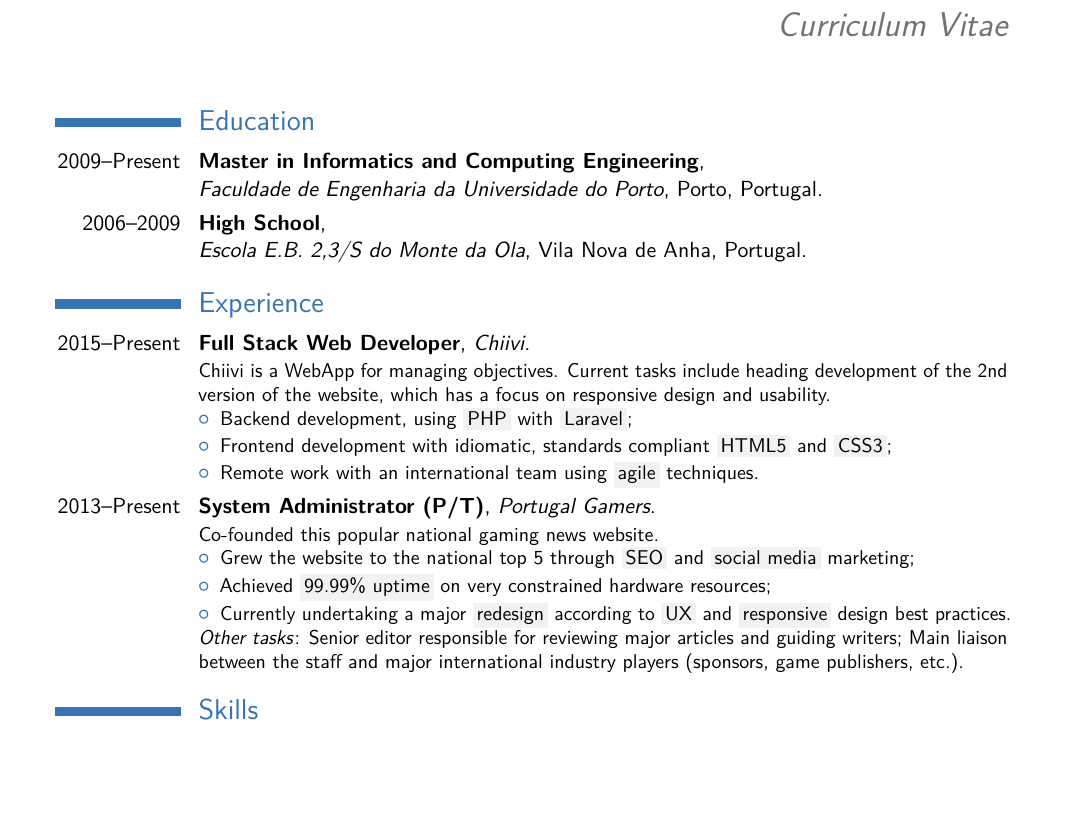
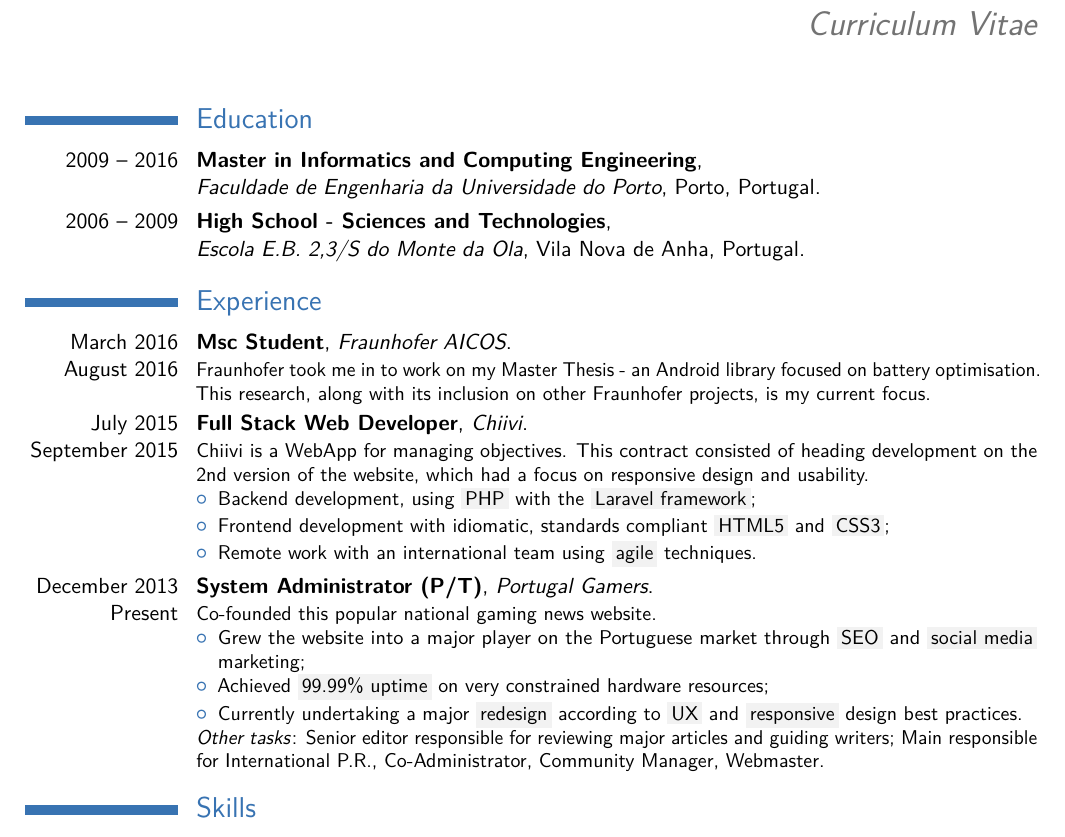
Before and after one commit to tiagoc/tiagoc.github.io, a LaTeX CV (resume/src/main.tex): part of page 1 of 2, cut so that both start at the same text, the shorter picture padded with empty space. Compiled offline with pdfLaTeX.

Commit message:
Updated CV
-Added Fraunhofer to experience
-Added months to experience
-Minor tweaks

```diff
--- a/resume/src/main.tex
+++ b/resume/src/main.tex
@@ -21,8 +21,8 @@
 %\usepackage{CJKutf8}                              % if you need to use CJK to typeset your resume in Chinese, Japanese or Korean
 
 % adjust the page margins
-\usepackage[scale=0.80]{geometry}
-%\setlength{\hintscolumnwidth}{3cm}                % if you want to change the width of the column with the dates
+\usepackage[scale=0.85]{geometry}
+\setlength{\hintscolumnwidth}{2.7cm}                % if you want to change the width of the column with the dates
 %\setlength{\makecvtitlenamewidth}{10cm}           % for the 'classic' style, if you want to force the width allocated to your name and avoid line breaks. be careful though, the length is normally calculated to avoid any overlap with your personal info; use this at your own typographical risks...
 
 % personal data
@@ -49,14 +49,14 @@
 %            content
 %----------------------------------------------------------------------------------
 \begin{document}
-%\begin{CJK*}{UTF8}{gbsn}                          % to typeset your resume in Chinese using CJK
+%\begin{CJK*}{UTF8}{gbsn}            % to typeset your resume in Chinese using CJK
 %-----       resume       ---------------------------------------------------------
 \makecvtitle
 \vspace*{-7mm}
 
 \section{Education}
-\cventry{2009--Present}{Master in Informatics and Computing Engineering}{\newline{}Faculdade de Engenharia da Universidade do Porto}{Porto, Portugal}{}{}  % arguments 3 to 6 can be left empty
-\cventry{2006--2009}{High School}{\newline{}Escola E.B. 2,3/S do Monte da Ola}{Vila Nova de Anha, Portugal}{}{}
+\cventry{2009 -- 2016}{Master in Informatics and Computing Engineering}{\newline{}Faculdade de Engenharia da Universidade do Porto}{Porto, Portugal}{}{}  % arguments 3 to 6 can be left empty
+\cventry{2006 -- 2009}{High School - Sciences and Technologies}{\newline{}Escola E.B. 2,3/S do Monte da Ola}{Vila Nova de Anha, Portugal}{}{}
 
 %\section{Master thesis}
 %\cvitem{title}{\emph{Title}}
@@ -64,19 +64,20 @@
 %\cvitem{description}{Short thesis abstract}
 
 \section{Experience}
-\cventry{2015--Present}{Full Stack Web Developer}{Chiivi}{}{}{Chiivi is a WebApp for managing objectives. Current tasks include heading development of the 2nd version of the website, which has a focus on responsive design and usability.
+\cventry{March 2016 \\ August 2016}{Msc Student}{Fraunhofer AICOS}{}{}{Fraunhofer took me in to work on my Master Thesis - an Android library focused on battery optimisation. This research, along with its inclusion on other Fraunhofer projects, is my current focus.}
+\cventry{July 2015 \\ September 2015}{Full Stack Web Developer}{Chiivi}{}{}{Chiivi is a WebApp for managing objectives. This contract consisted of heading development on the 2nd version of the website, which had a focus on responsive design and usability.
 \begin{itemize}%
-\item Backend development, using \keyword{PHP} with \keyword{Laravel};
+\item Backend development, using \keyword{PHP} with the \keyword{Laravel framework};
 \item Frontend development with idiomatic, standards compliant \keyword{HTML5} and \keyword{CSS3};
 \item Remote work with an international team using \keyword{agile} techniques.
 \end{itemize}}
-\cventry{2013--Present}{System Administrator (P/T)}{Portugal Gamers}{}{}{Co-founded this popular national gaming news website.
+\cventry{December 2013 \\ Present}{System Administrator (P/T)}{Portugal Gamers}{}{}{Co-founded this popular national gaming news website.
 \begin{itemize}%
-\item Grew the website to the national top 5 through \keyword{SEO} and \keyword{social media} marketing;
+\item Grew the website into a major player on the Portuguese market through \keyword{SEO} and \keyword{social media} marketing;
 \item Achieved \keyword{99.99\% uptime} on very constrained hardware resources;
 \item Currently undertaking a major \keyword{redesign} according to \keyword{UX} and \keyword{responsive} design best practices.
 \end{itemize}
-\emph{Other tasks}: Senior editor responsible for reviewing major articles and guiding writers; Main liaison between the staff and major international industry players (sponsors, game publishers, etc.).}
+\emph{Other tasks}: Senior editor responsible for reviewing major articles and guiding writers; Main responsible for International P.R., Co-Administrator, Community Manager, Webmaster.}
 
 \section{Skills}
 \cvitem{Programming}{C, C++, Android, Javascript, Java, PHP}
```
Also changed, not shown: resume/tiagoc_cv.pdf.
